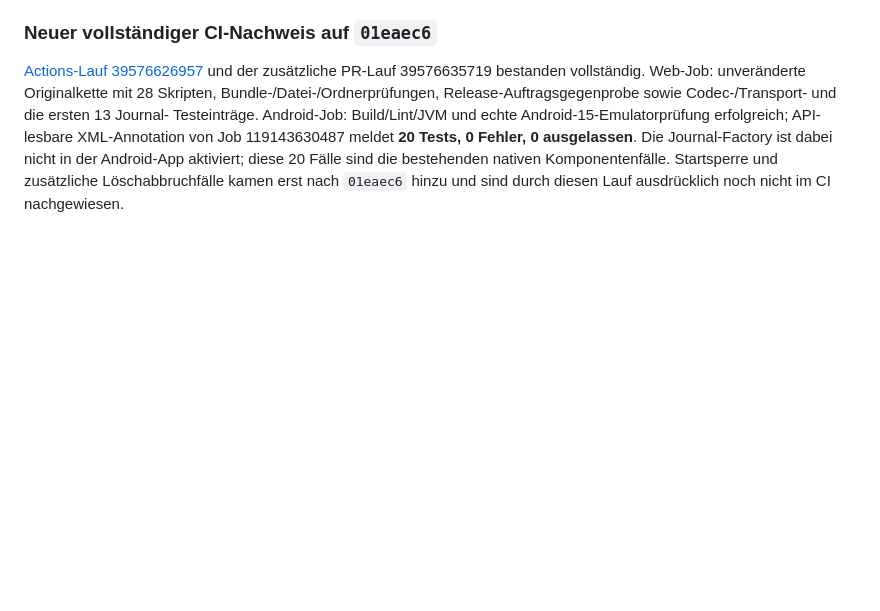
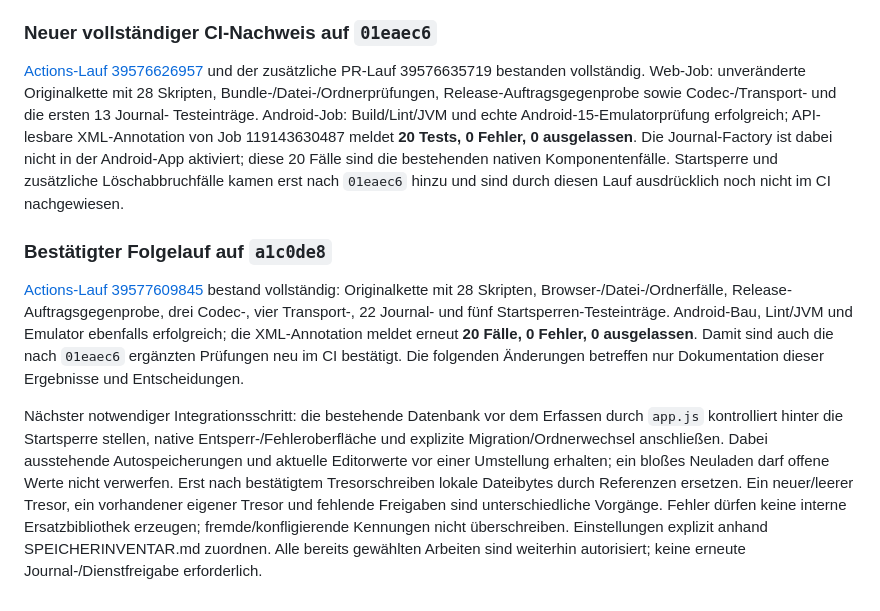
Before and after one commit to lausiklauskn-png/Workflow-PDF-Pro, a Markdown page: docs/portierung/BAUSTAND-ANDROID.md, the part around the change. Rendered like a GitHub page; blank space fills up the shorter version.

Commit message:
Record passing journal and startup-gate CI with remaining integration boundaries

```diff
--- a/docs/portierung/BAUSTAND-ANDROID.md
+++ b/docs/portierung/BAUSTAND-ANDROID.md
@@ -341,3 +341,25 @@ erfolgreich; API-lesbare XML-Annotation von Job 119143630487 meldet **20 Tests,
 aktiviert; diese 20 Fälle sind die bestehenden nativen Komponentenfälle.
 Startsperre und zusätzliche Löschabbruchfälle kamen erst nach `01eaec6` hinzu
 und sind durch diesen Lauf ausdrücklich noch nicht im CI nachgewiesen.
+
+### Bestätigter Folgelauf auf `a1c0de8`
+
+[Actions-Lauf 39577609845](https://github.com/lausiklauskn-png/Workflow-PDF-Pro/actions/runs/39577609845)
+bestand vollständig: Originalkette mit 28 Skripten, Browser-/Datei-/Ordnerfälle,
+Release-Auftragsgegenprobe, drei Codec-, vier Transport-, 22 Journal- und fünf
+Startsperren-Testeinträge. Android-Bau, Lint/JVM und Emulator ebenfalls erfolgreich;
+die XML-Annotation meldet erneut **20 Fälle, 0 Fehler, 0 ausgelassen**. Damit sind
+auch die nach `01eaec6` ergänzten Prüfungen neu im CI bestätigt. Die folgenden
+Änderungen betreffen nur Dokumentation dieser Ergebnisse und Entscheidungen.
+
+Nächster notwendiger Integrationsschritt: die bestehende Datenbank vor dem
+Erfassen durch `app.js` kontrolliert hinter die Startsperre stellen, native
+Entsperr-/Fehleroberfläche und explizite Migration/Ordnerwechsel anschließen.
+Dabei ausstehende Autospeicherungen und aktuelle Editorwerte vor einer
+Umstellung erhalten; ein bloßes Neuladen darf offene Werte nicht verwerfen.
+Erst nach bestätigtem Tresorschreiben lokale Dateibytes durch Referenzen ersetzen.
+Ein neuer/leerer Tresor, ein vorhandener eigener Tresor und fehlende Freigaben
+sind unterschiedliche Vorgänge. Fehler dürfen keine interne Ersatzbibliothek
+erzeugen; fremde/konfligierende Kennungen nicht überschreiben. Einstellungen
+explizit anhand SPEICHERINVENTAR.md zuordnen. Alle bereits gewählten Arbeiten
+sind weiterhin autorisiert; keine erneute Journal-/Dienstfreigabe erforderlich.
```
Also changed, not shown: docs/FOLGESITZUNG.md (+9 -0 lines).
